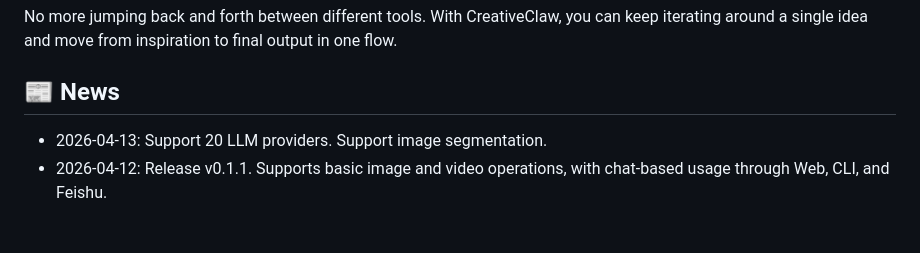
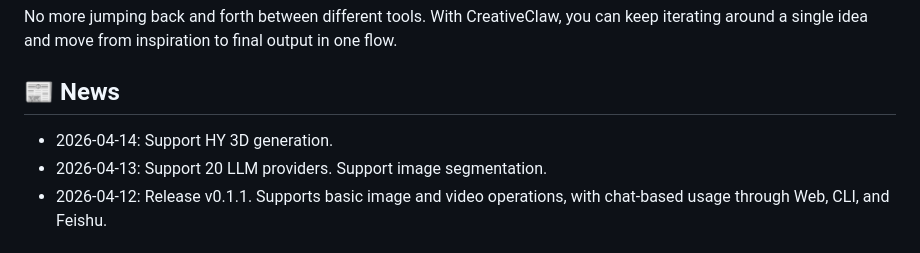
Before and after one commit to GML-FMGroup/creative_claw, a Markdown page: README.md, the part around the change. Drawn GitHub-style.

Commit message:
docs: add 3d generation release note

```diff
--- a/README.md
+++ b/README.md
@@ -18,6 +18,7 @@ No more jumping back and forth between different tools.
 With CreativeClaw, you can keep iterating around a single idea and move from inspiration to final output in one flow.
 
 ## 📰 News
+ - 2026-04-14: Support HY 3D generation.
  - 2026-04-13: Support 20 LLM providers. Support image segmentation.
  - 2026-04-12: Release v0.1.1. Supports basic image and video operations, with chat-based usage through Web, CLI, and Feishu.
 
```
Also changed, not shown: README_zh.md (+1 -0 lines).
